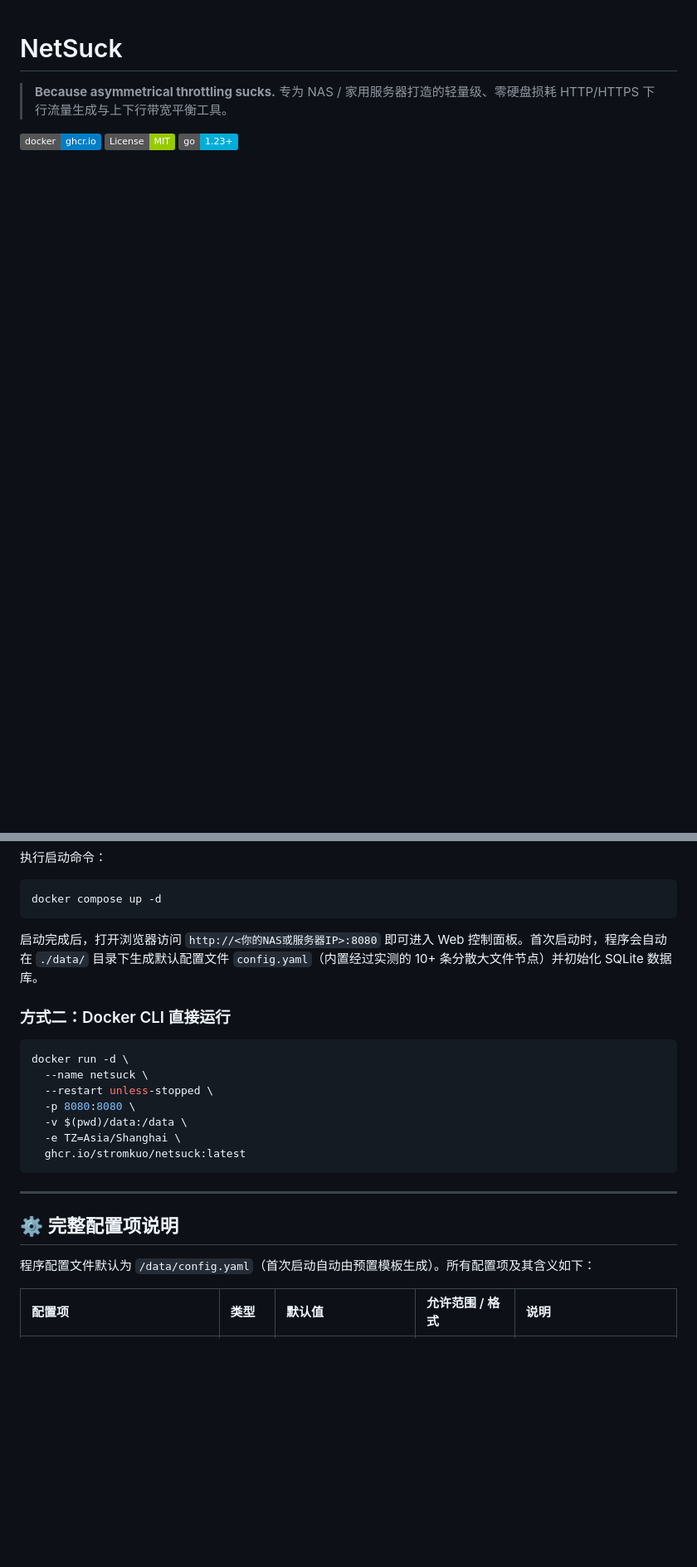
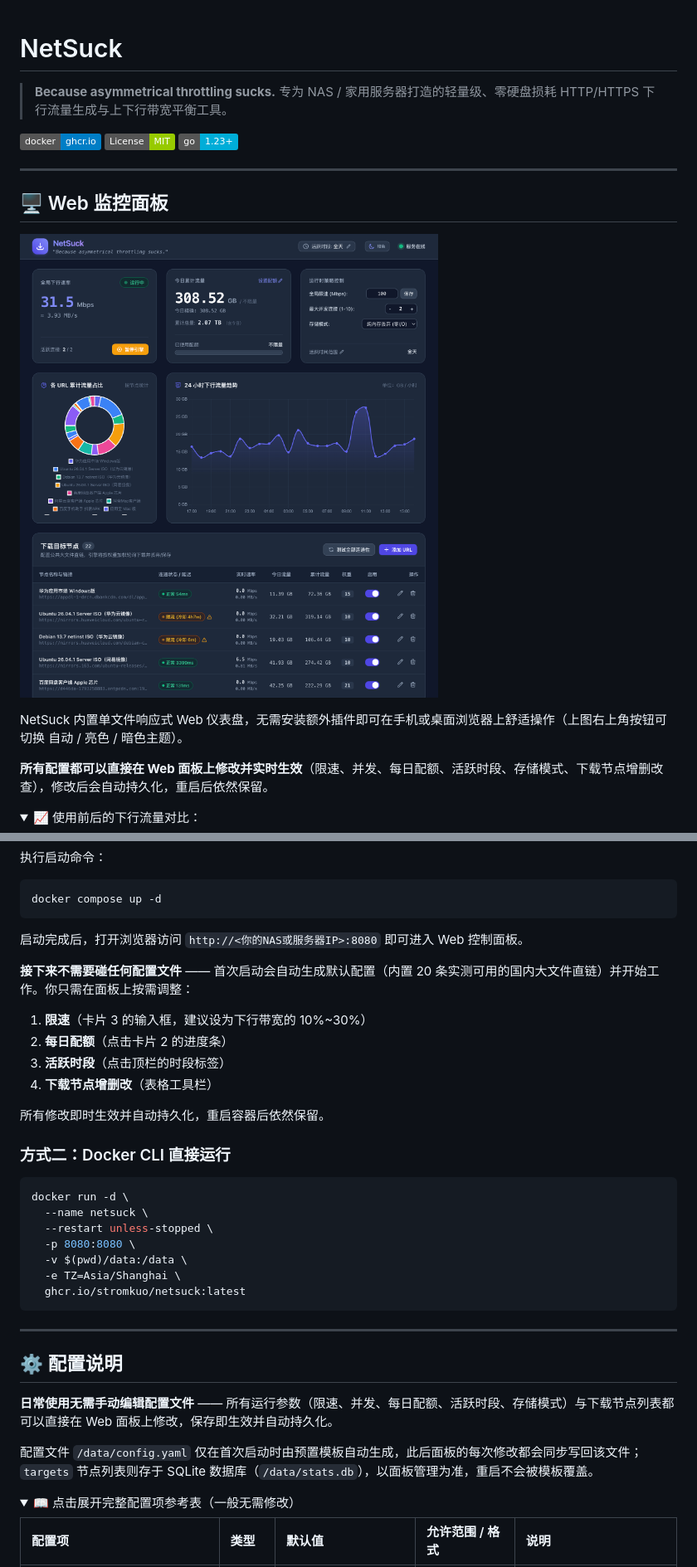
Before and after one commit to StromKuo/NetSuck, a Markdown page: README.md, 2 parts joined by grey strips. Shown at 83% size. Rendered like a GitHub page; pictures changed too: docs/images/dashboard.png; folded sections open; badges without logos; blank space fills up the shorter version.

````diff
--- a/README.md
+++ b/README.md
@@ -6,3 +6,17 @@
 [![Docker Image](https://img.shields.io/badge/docker-ghcr.io-blue.svg)](https://github.com/StromKuo/NetSuck/pkgs/container/netsuck)
 [![License: MIT](https://img.shields.io/badge/License-MIT-green.svg)](LICENSE)
 [![Go Version](https://img.shields.io/badge/go-1.23+-00ADD8.svg)](https://go.dev/)
+
+---
+
+## 🖥️ Web 监控面板
+
+![NetSuck 监控面板](docs/images/dashboard.png)
+
+NetSuck 内置单文件响应式 Web 仪表盘，无需安装额外插件即可在手机或桌面浏览器上舒适操作（上图右上角按钮可切换 自动 / 亮色 / 暗色主题）。
+
+**所有配置都可以直接在 Web 面板上修改并实时生效**（限速、并发、每日配额、活跃时段、存储模式、下载节点增删改查），修改后会自动持久化，重启后依然保留。
+
+<details>
+<summary>📈 使用前后的下行流量对比：</summary>
+
@@ -85,7 +116,16 @@ services:
 docker compose up -d
 ```
 
-启动完成后，打开浏览器访问 `http://<你的NAS或服务器IP>:8080` 即可进入 Web 控制面板。首次启动时，程序会自动在 `./data/` 目录下生成默认配置文件 `config.yaml`（内置经过实测的 10+ 条分散大文件节点）并初始化 SQLite 数据库。
+启动完成后，打开浏览器访问 `http://<你的NAS或服务器IP>:8080` 即可进入 Web 控制面板。
+
+**接下来不需要碰任何配置文件** —— 首次启动会自动生成默认配置（内置 20 条实测可用的国内大文件直链）并开始工作。你只需在面板上按需调整：
+
+1. **限速**（卡片 3 的输入框，建议设为下行带宽的 10%~30%）
+2. **每日配额**（点击卡片 2 的进度条）
+3. **活跃时段**（点击顶栏的时段标签）
+4. **下载节点增删改**（表格工具栏）
+
+所有修改即时生效并自动持久化，重启容器后依然保留。
 
 ### 方式二：Docker CLI 直接运行
 
@@ -101,9 +141,14 @@ docker run -d \
 
 ---
 
-## ⚙️ 完整配置项说明
+## ⚙️ 配置说明
 
-程序配置文件默认为 `/data/config.yaml`（首次启动自动由预置模板生成）。所有配置项及其含义如下：
+**日常使用无需手动编辑配置文件** —— 所有运行参数（限速、并发、每日配额、活跃时段、存储模式）与下载节点列表都可以直接在 Web 面板上修改，保存即生效并自动持久化。
+
+配置文件 `/data/config.yaml` 仅在首次启动时由预置模板自动生成，此后面板的每次修改都会同步写回该文件；`targets` 节点列表则存于 SQLite 数据库（`/data/stats.db`），以面板管理为准，重启不会被模板覆盖。
+
+<details>
+<summary>📖 点击展开完整配置项参考表（一般无需修改）</summary>
 
 | 配置项 | 类型 | 默认值 | 允许范围 / 格式 | 说明 |
 | :--- | :--- | :--- | :--- | :--- |
````
Also changed, not shown: other parts of README.md (+21 -22 lines).
